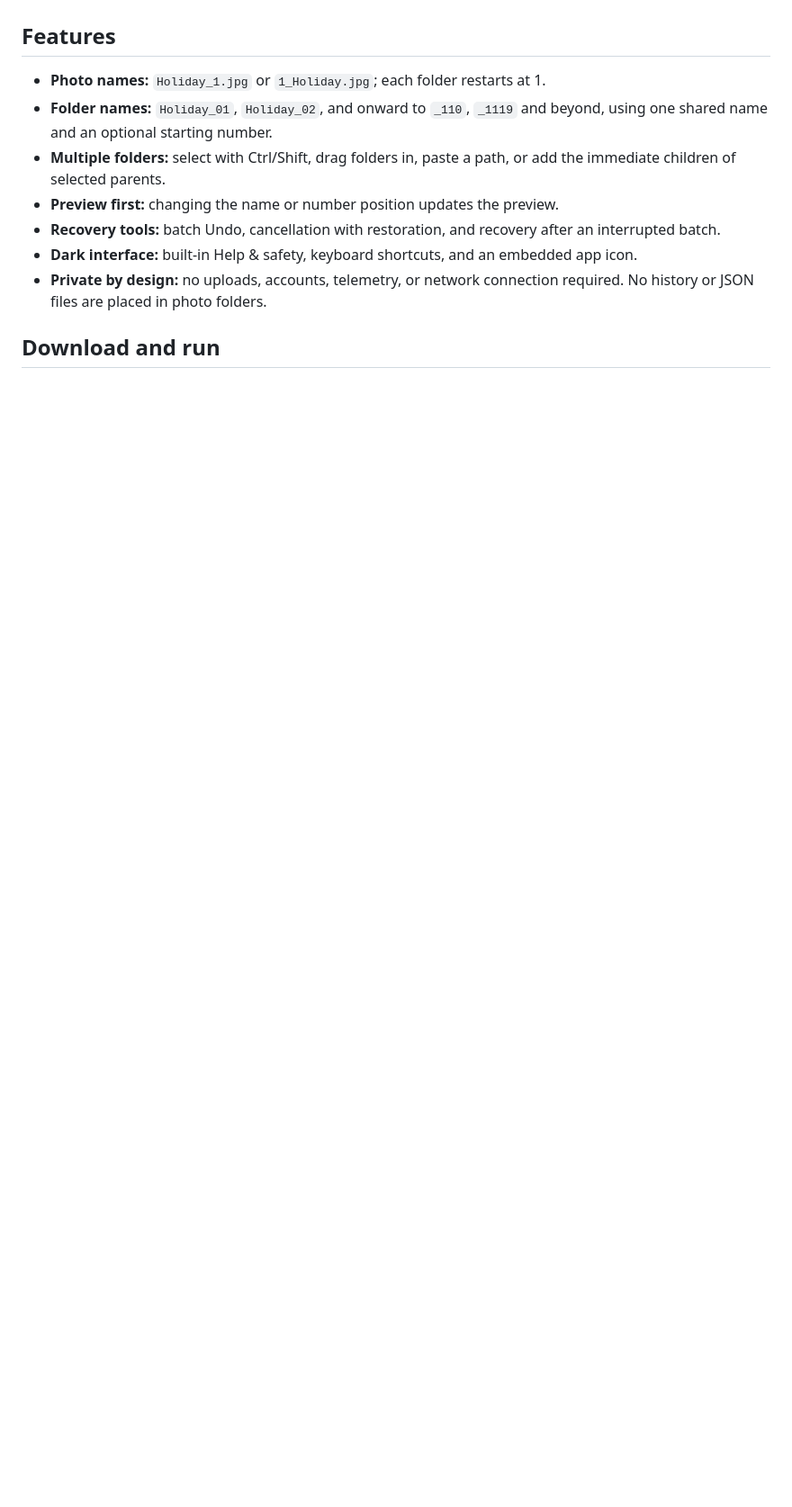
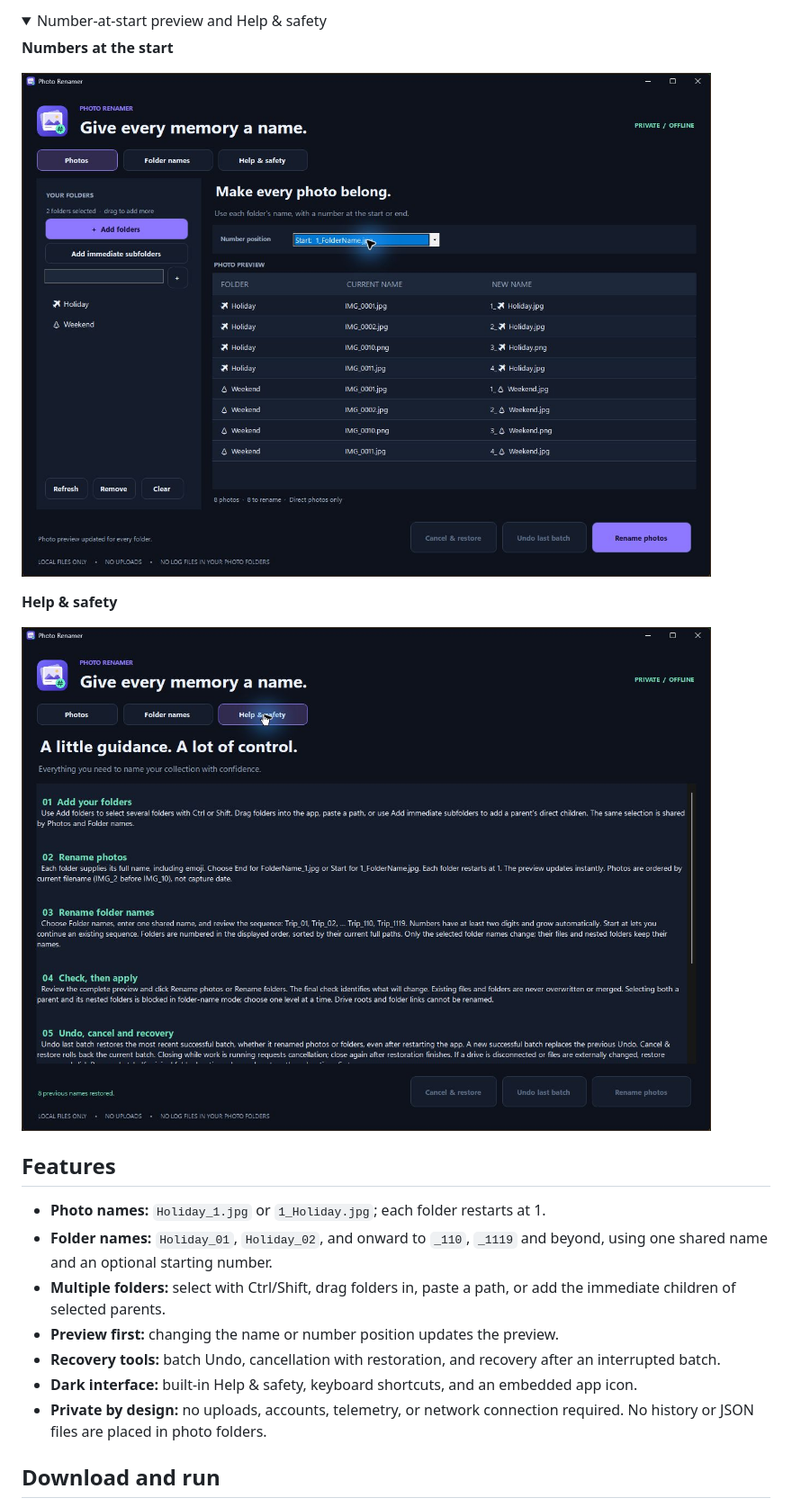
Before and after one commit to haldarsaurav/photo-renamer, a Markdown page: README.md, the part around one of its changes. Shown at 90% size. Drawn GitHub-style; pictures changed too: docs/images/help.png (added), docs/images/number-at-start.png (added); folded sections open; blank space fills up the shorter version.

```diff
--- a/README.md
+++ b/README.md
@@ -15,3 +34,15 @@ extensions, and restore the most recent batch with Undo.
+<details>
+<summary>Number-at-start preview and Help & safety</summary>
+
+**Numbers at the start**
+
+![Photo Renamer showing incremental numbers before each folder-derived photo name](docs/images/number-at-start.png)
+
+**Help & safety**
+
+![Photo Renamer Help and safety tab with instructions for both naming modes and recovery](docs/images/help.png)
+
+</details>
 
 ## Features
 
```
Also changed, not shown: other parts of README.md (+19 -0 lines), docs/MEDIA.md (added, +38 -0 lines), docs/images/folders.png (added), docs/images/photos.png (added), 6 other files.
